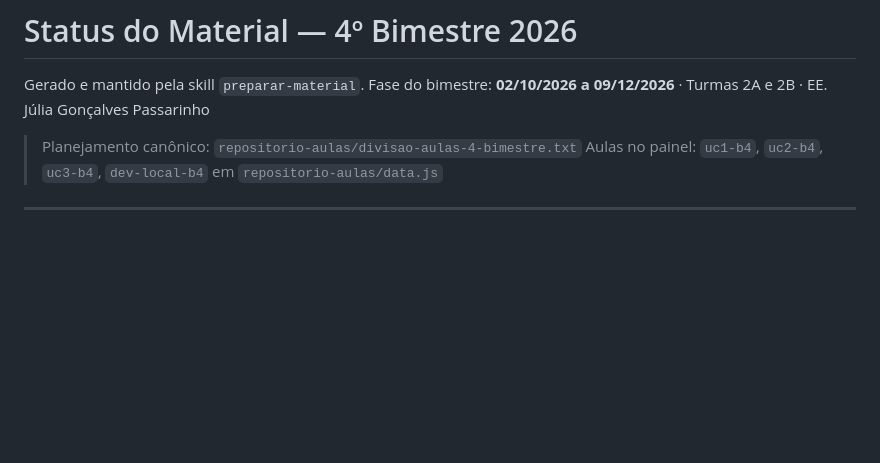
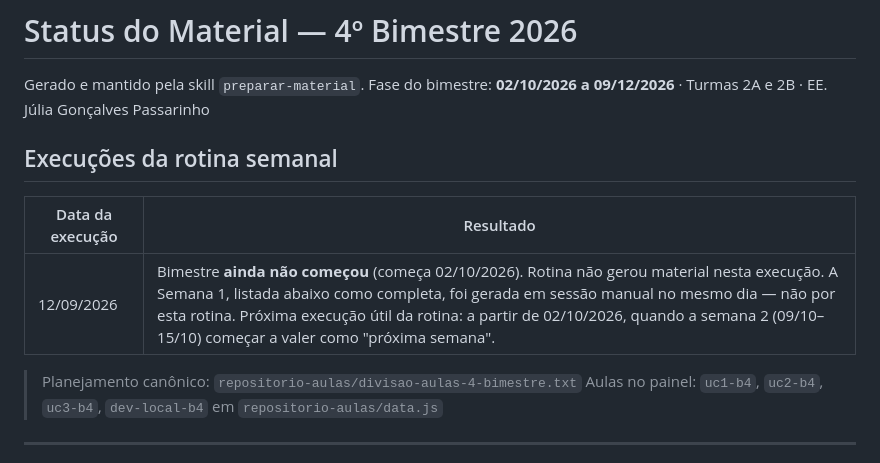
Before and after one commit to jorgefxv1/painel-professor, a Markdown page: apc/b4/STATUS.md, the part around the change. GitHub-like rendering; blank space fills up the shorter version.

Commit message:
docs: registra checagem da rotina semanal fora do periodo do 4o bimestre
A rotina rodou em 12/09/2026, antes do inicio do 4o bimestre (02/10/2026),
entao nenhum material novo foi gerado nesta execucao.

Co-Authored-By: Claude Sonnet 5 <noreply@anthropic.com>
Claude-Session: https://claude.ai/code/session_01Rt1tKzvhzFMjn348QVwWJC

```diff
--- a/apc/b4/STATUS.md
+++ b/apc/b4/STATUS.md
@@ -2,6 +2,12 @@
 
 Gerado e mantido pela skill `preparar-material`.
 Fase do bimestre: **02/10/2026 a 09/12/2026** · Turmas 2A e 2B · EE. Júlia Gonçalves Passarinho
+
+## Execuções da rotina semanal
+
+| Data da execução | Resultado |
+|---|---|
+| 12/09/2026 | Bimestre **ainda não começou** (começa 02/10/2026). Rotina não gerou material nesta execução. A Semana 1, listada abaixo como completa, foi gerada em sessão manual no mesmo dia — não por esta rotina. Próxima execução útil da rotina: a partir de 02/10/2026, quando a semana 2 (09/10–15/10) começar a valer como "próxima semana". |
 
 > Planejamento canônico: `repositorio-aulas/divisao-aulas-4-bimestre.txt`
 > Aulas no painel: `uc1-b4`, `uc2-b4`, `uc3-b4`, `dev-local-b4` em `repositorio-aulas/data.js`
```
